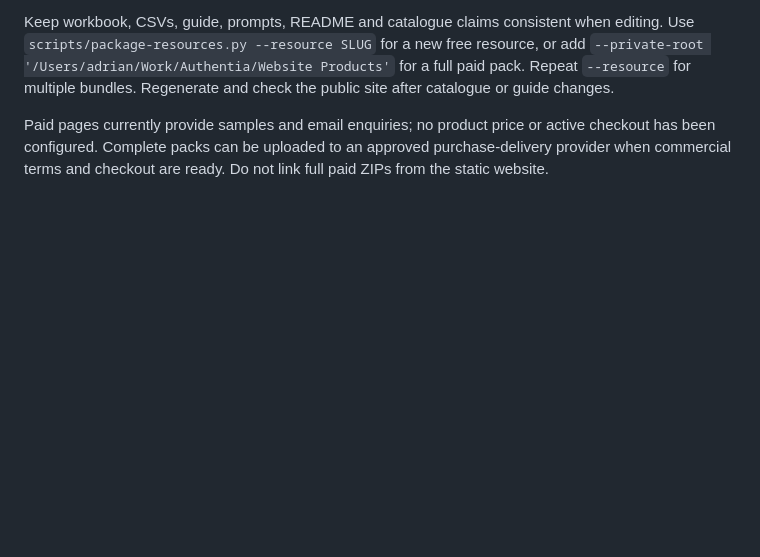
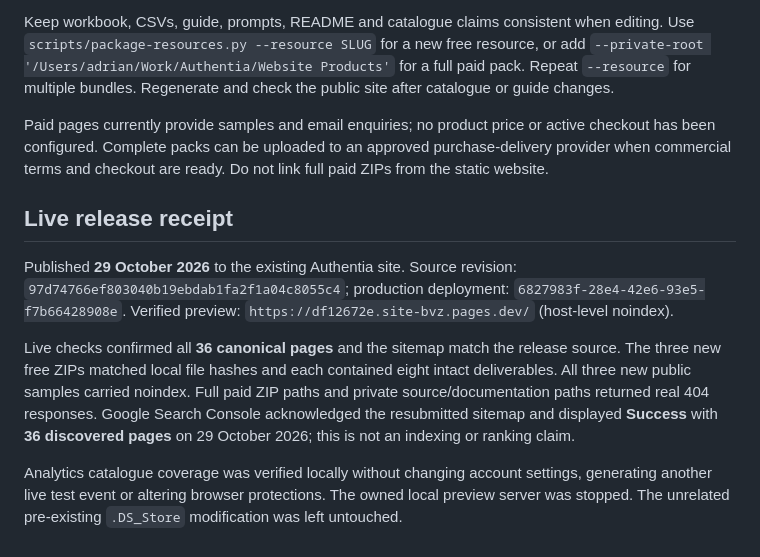
Before and after one commit to authentiadev/site, a Markdown page: docs/resource-library.md, the part around the change. Drawn GitHub-style; blank space fills up the shorter version.

Commit message:
Record verified resource library release

```diff
--- a/docs/resource-library.md
+++ b/docs/resource-library.md
@@ -35,3 +35,11 @@ Primary references reviewed for context include [Skills England's AI upskilling
 Keep workbook, CSVs, guide, prompts, README and catalogue claims consistent when editing. Use `scripts/package-resources.py --resource SLUG` for a new free resource, or add `--private-root '/Users/adrian/Work/Authentia/Website Products'` for a full paid pack. Repeat `--resource` for multiple bundles. Regenerate and check the public site after catalogue or guide changes.
 
 Paid pages currently provide samples and email enquiries; no product price or active checkout has been configured. Complete packs can be uploaded to an approved purchase-delivery provider when commercial terms and checkout are ready. Do not link full paid ZIPs from the static website.
+
+## Live release receipt
+
+Published **29 October 2026** to the existing Authentia site. Source revision: `97d74766ef803040b19ebdab1fa2f1a04c8055c4`; production deployment: `6827983f-28e4-42e6-93e5-f7b66428908e`. Verified preview: `https://df12672e.site-bvz.pages.dev/` (host-level noindex).
+
+Live checks confirmed all **36 canonical pages** and the sitemap match the release source. The three new free ZIPs matched local file hashes and each contained eight intact deliverables. All three new public samples carried noindex. Full paid ZIP paths and private source/documentation paths returned real 404 responses. Google Search Console acknowledged the resubmitted sitemap and displayed **Success** with **36 discovered pages** on 29 October 2026; this is not an indexing or ranking claim.
+
+Analytics catalogue coverage was verified locally without changing account settings, generating another live test event or altering browser protections. The owned local preview server was stopped. The unrelated pre-existing `.DS_Store` modification was left untouched.
```
